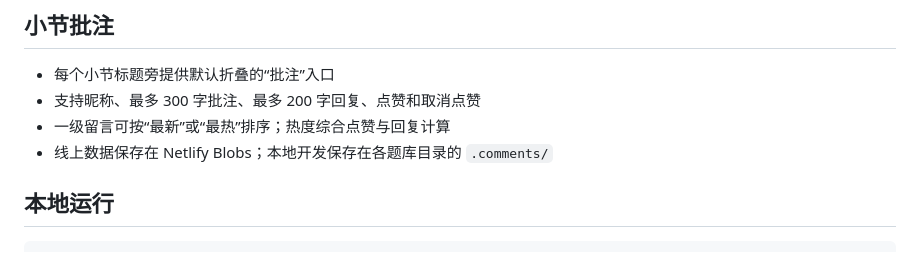
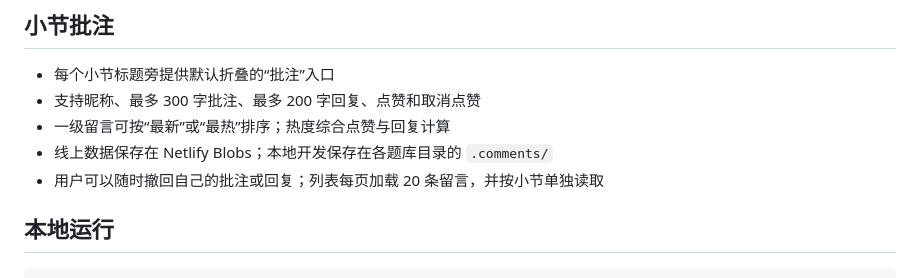
Before and after one commit to Ansy-natsu/Math-, a Markdown page: README.md, the part around the change. Rendered like a GitHub page.

Commit message:
docs: 更新批注撤回与分页说明

```diff
--- a/README.md
+++ b/README.md
@@ -54,6 +54,7 @@
 - 支持昵称、最多 300 字批注、最多 200 字回复、点赞和取消点赞
 - 一级留言可按“最新”或“最热”排序；热度综合点赞与回复计算
 - 线上数据保存在 Netlify Blobs；本地开发保存在各题库目录的 `.comments/`
+- 用户可以随时撤回自己的批注或回复；列表每页加载 20 条留言，并按小节单独读取
 
 ## 本地运行
 
```
